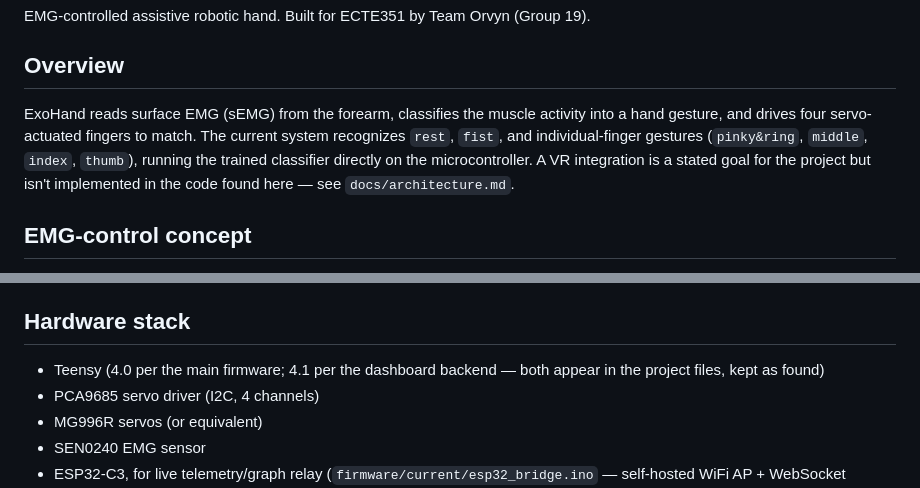
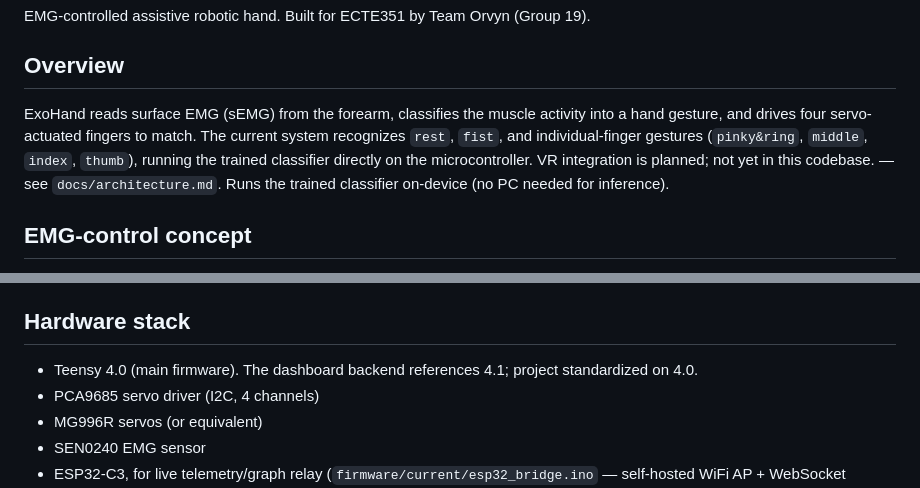
Before and after one commit to muhammadmapkar/Exohand_Project, a Markdown page: README.md, 2 parts joined by grey strips. Drawn GitHub-style.

```diff
--- a/README.md
+++ b/README.md
@@ -4,7 +4,7 @@ EMG-controlled assistive robotic hand. Built for ECTE351 by Team Orvyn (Group 19
 
 ## Overview
 
-ExoHand reads surface EMG (sEMG) from the forearm, classifies the muscle activity into a hand gesture, and drives four servo-actuated fingers to match. The current system recognizes `rest`, `fist`, and individual-finger gestures (`pinky&ring`, `middle`, `index`, `thumb`), running the trained classifier directly on the microcontroller. A VR integration is a stated goal for the project but isn't implemented in the code found here — see `docs/architecture.md`.
+ExoHand reads surface EMG (sEMG) from the forearm, classifies the muscle activity into a hand gesture, and drives four servo-actuated fingers to match. The current system recognizes `rest`, `fist`, and individual-finger gestures (`pinky&ring`, `middle`, `index`, `thumb`), running the trained classifier directly on the microcontroller. VR integration is planned; not yet in this codebase. — see `docs/architecture.md`. Runs the trained classifier on-device (no PC needed for inference).
 
 ## EMG-control concept
 
@@ -18,7 +18,7 @@ Full signal-flow diagram: `docs/architecture.md`.
 
 ## Hardware stack
 
-- Teensy (4.0 per the main firmware; 4.1 per the dashboard backend — both appear in the project files, kept as found)
+- Teensy 4.0 (main firmware). The dashboard backend references 4.1; project standardized on 4.0.
 - PCA9685 servo driver (I2C, 4 channels)
 - MG996R servos (or equivalent)
 - SEN0240 EMG sensor
```
